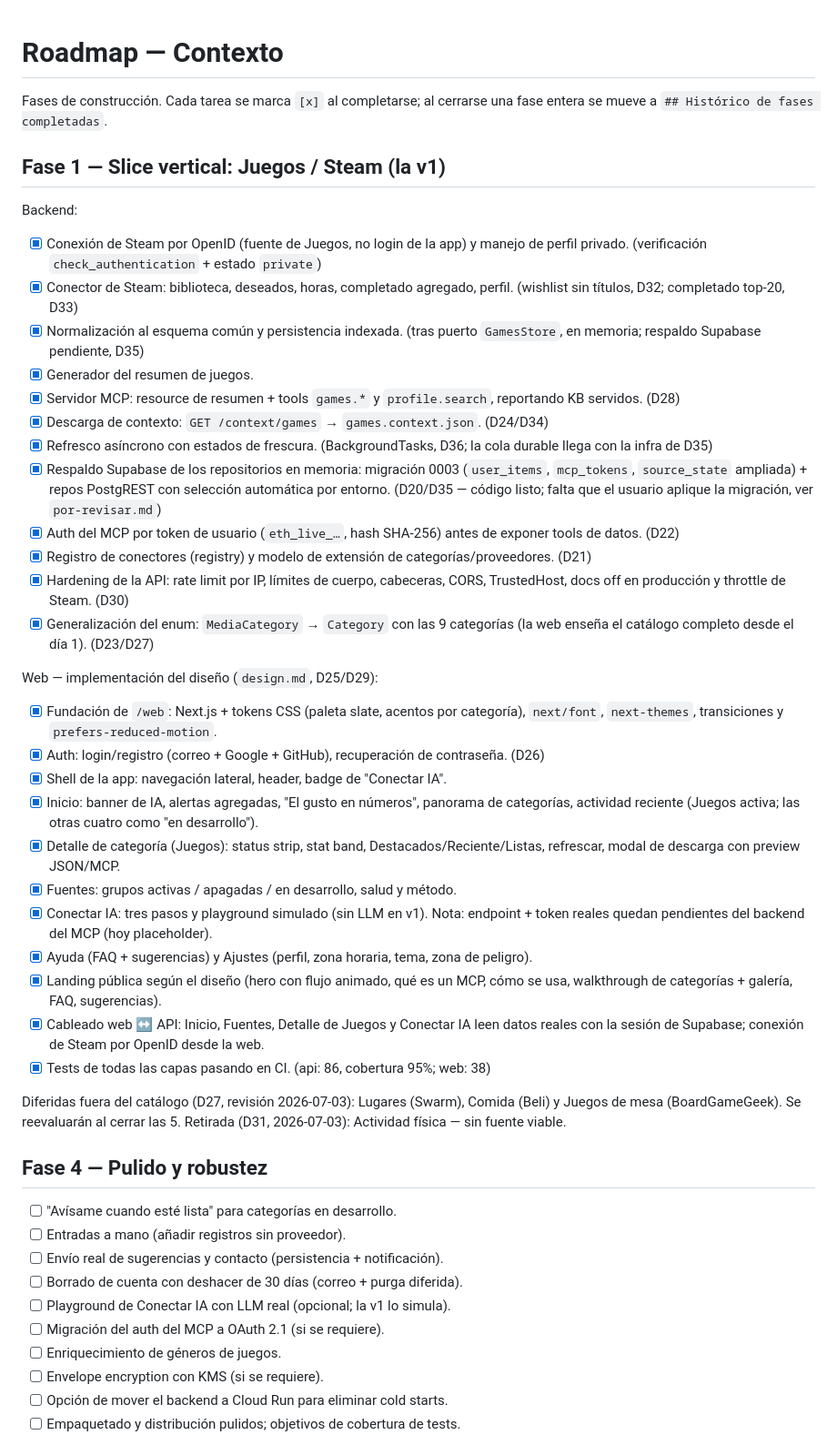
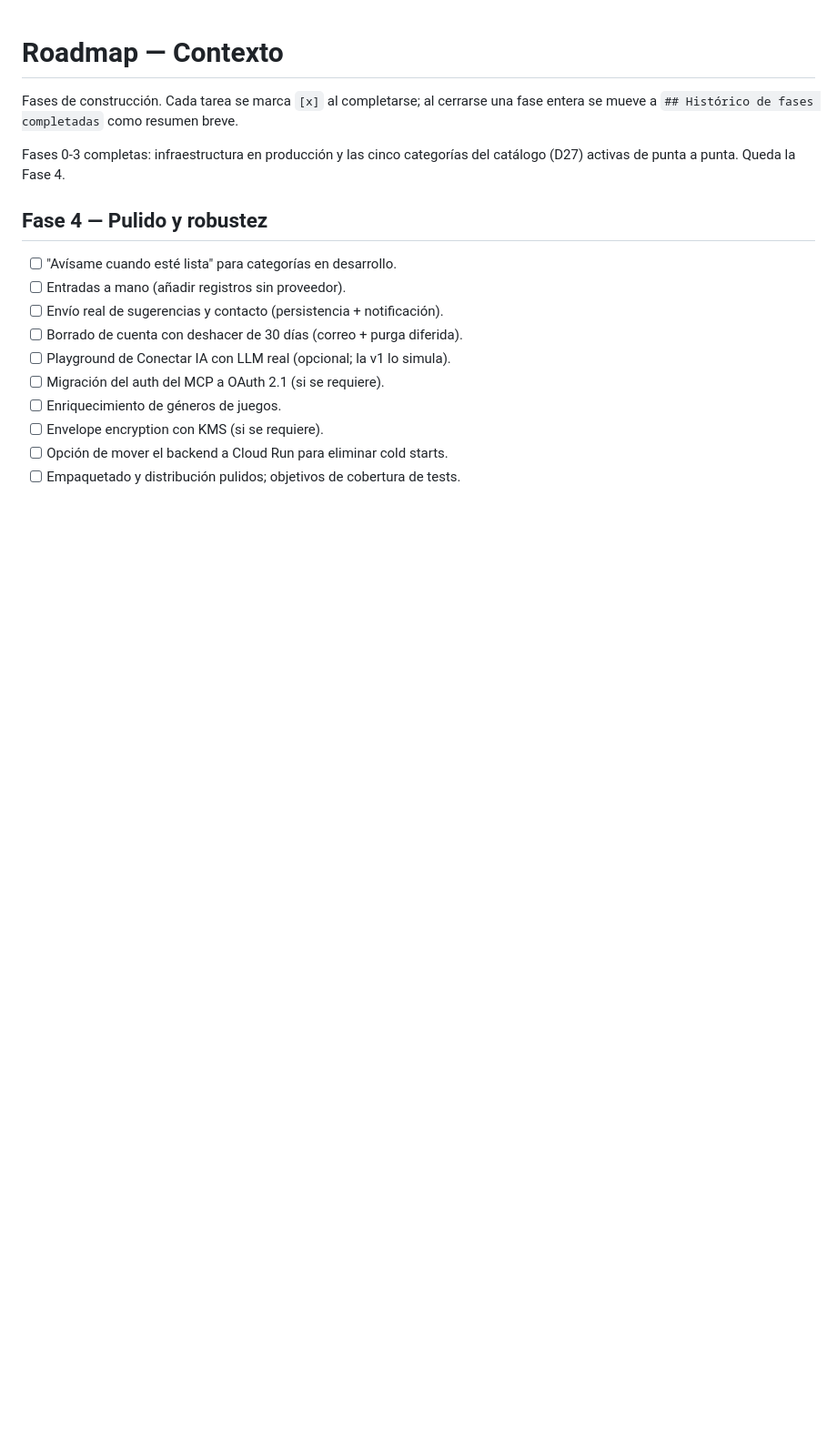
Before and after one commit to KawKuroi/Ethos, a Markdown page: docs/roadmap.md, the part around one of its changes. Shown at 91% size. Rendered like a GitHub page; blank space fills up the shorter version.

```diff
--- a/docs/roadmap.md
+++ b/docs/roadmap.md
@@ -1,42 +1,10 @@
 # Roadmap — Contexto
 
 Fases de construcción. Cada tarea se marca `[x]` al completarse; al cerrarse una
-fase entera se mueve a `## Histórico de fases completadas`.
+fase entera se mueve a `## Histórico de fases completadas` como resumen breve.
 
-## Fase 1 — Slice vertical: Juegos / Steam (la v1)
-
-Backend:
-
-- [x] Conexión de Steam por OpenID (fuente de Juegos, no login de la app) y manejo de perfil privado. (verificación `check_authentication` + estado `private`)
-- [x] Conector de Steam: biblioteca, deseados, horas, completado agregado, perfil. (wishlist sin títulos, D32; completado top-20, D33)
-- [x] Normalización al esquema común y persistencia indexada. (tras puerto `GamesStore`, en memoria; respaldo Supabase pendiente, D35)
-- [x] Generador del resumen de juegos.
-- [x] Servidor MCP: resource de resumen + tools `games.*` y `profile.search`, reportando KB servidos. (D28)
-- [x] Descarga de contexto: `GET /context/games` → `games.context.json`. (D24/D34)
-- [x] Refresco asíncrono con estados de frescura. (BackgroundTasks, D36; la cola durable llega con la infra de D35)
-- [x] Respaldo Supabase de los repositorios en memoria: migración 0003 (`user_items`, `mcp_tokens`, `source_state` ampliada) + repos PostgREST con selección automática por entorno. (D20/D35 — código listo; falta que el usuario aplique la migración, ver `por-revisar.md`)
-- [x] Auth del MCP por token de usuario (`eth_live_…`, hash SHA-256) antes de exponer tools de datos. (D22)
-- [x] Registro de conectores (registry) y modelo de extensión de categorías/proveedores. (D21)
-- [x] Hardening de la API: rate limit por IP, límites de cuerpo, cabeceras, CORS, TrustedHost, docs off en producción y throttle de Steam. (D30)
-- [x] Generalización del enum: `MediaCategory` → `Category` con las 9 categorías (la web enseña el catálogo completo desde el día 1). (D23/D27)
-
-Web — implementación del diseño (`design.md`, D25/D29):
-
-- [x] Fundación de `/web`: Next.js + tokens CSS (paleta slate, acentos por categoría), `next/font`, `next-themes`, transiciones y `prefers-reduced-motion`.
-- [x] Auth: login/registro (correo + Google + GitHub), recuperación de contraseña. (D26)
-- [x] Shell de la app: navegación lateral, header, badge de "Conectar IA".
-- [x] Inicio: banner de IA, alertas agregadas, "El gusto en números", panorama de categorías, actividad reciente (Juegos activa; las otras cuatro como "en desarrollo").
-- [x] Detalle de categoría (Juegos): status strip, stat band, Destacados/Reciente/Listas, refrescar, modal de descarga con preview JSON/MCP.
-- [x] Fuentes: grupos activas / apagadas / en desarrollo, salud y método.
-- [x] Conectar IA: tres pasos y playground simulado (sin LLM en v1). Nota: endpoint + token reales quedan pendientes del backend del MCP (hoy placeholder).
-- [x] Ayuda (FAQ + sugerencias) y Ajustes (perfil, zona horaria, tema, zona de peligro).
-- [x] Landing pública según el diseño (hero con flujo animado, qué es un MCP, cómo se usa, walkthrough de categorías + galería, FAQ, sugerencias).
-- [x] Cableado web ↔ API: Inicio, Fuentes, Detalle de Juegos y Conectar IA leen datos reales con la sesión de Supabase; conexión de Steam por OpenID desde la web.
-- [x] Tests de todas las capas pasando en CI. (api: 86, cobertura 95%; web: 38)
-
-Diferidas fuera del catálogo (D27, revisión 2026-07-03): Lugares (Swarm),
-Comida (Beli) y Juegos de mesa (BoardGameGeek). Se reevaluarán al cerrar las 5.
-Retirada (D31, 2026-07-03): Actividad física — sin fuente viable.
+Fases 0-3 completas: infraestructura en producción y las cinco categorías del
+catálogo (D27) activas de punta a punta. Queda la Fase 4.
 
 ## Fase 4 — Pulido y robustez
 
```
Also changed, not shown: other parts of docs/roadmap.md (+32 -40 lines).
